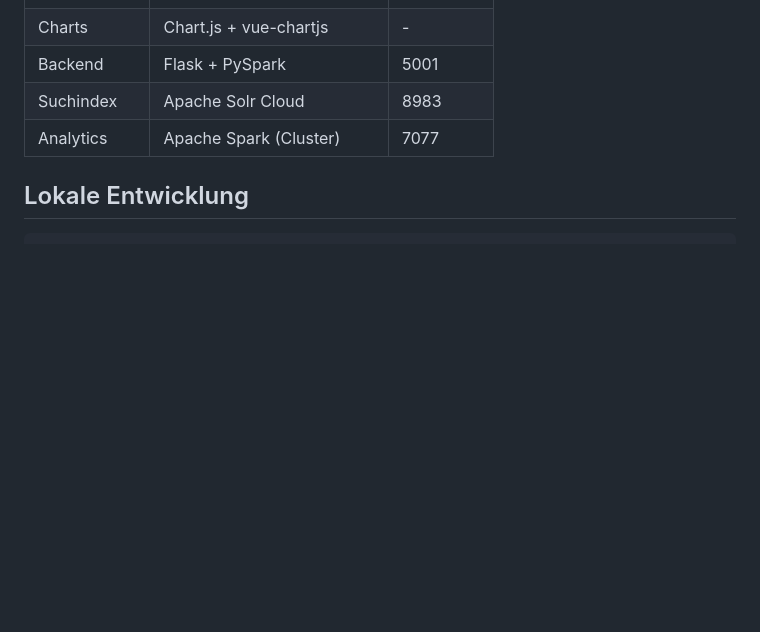
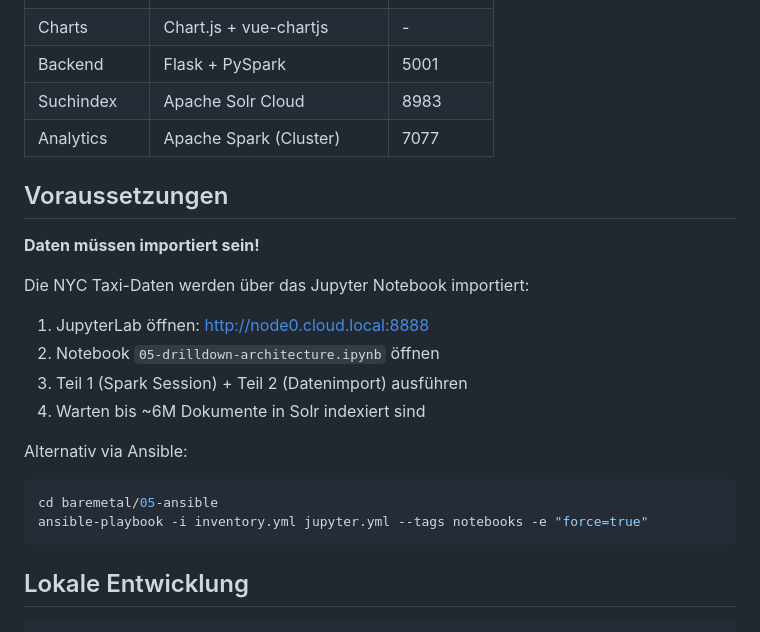
Before and after one commit to jweigend/cloudcase-2026, a Markdown page: webapp/README.md, the part around the change. Rendered like a GitHub page; blank space fills up the shorter version.

Commit message:
docs(webapp): Hinweis auf Datenimport via Notebook 05

````diff
--- a/webapp/README.md
+++ b/webapp/README.md
@@ -50,6 +50,23 @@ Interaktive Drill-Down Webapp zur Exploration von NYC Taxi-Daten mit Solr Facett
 | Backend | Flask + PySpark | 5001 |
 | Suchindex | Apache Solr Cloud | 8983 |
 | Analytics | Apache Spark (Cluster) | 7077 |
+
+## Voraussetzungen
+
+**Daten müssen importiert sein!**
+
+Die NYC Taxi-Daten werden über das Jupyter Notebook importiert:
+
+1. JupyterLab öffnen: http://node0.cloud.local:8888
+2. Notebook `05-drilldown-architecture.ipynb` öffnen
+3. Teil 1 (Spark Session) + Teil 2 (Datenimport) ausführen
+4. Warten bis ~6M Dokumente in Solr indexiert sind
+
+Alternativ via Ansible:
+```bash
+cd baremetal/05-ansible
+ansible-playbook -i inventory.yml jupyter.yml --tags notebooks -e "force=true"
+```
 
 ## Lokale Entwicklung
 
````
